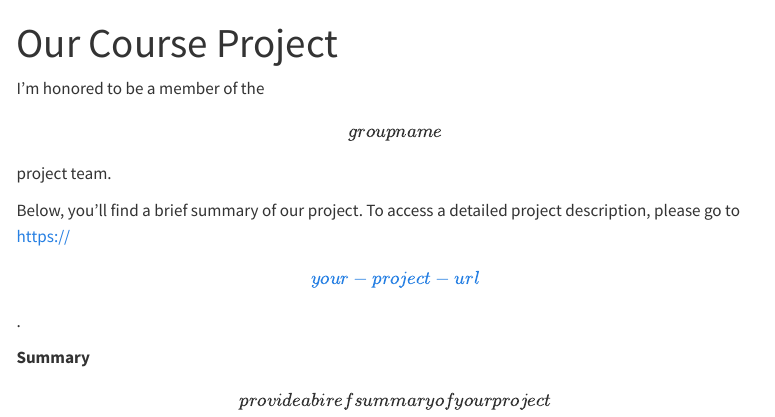
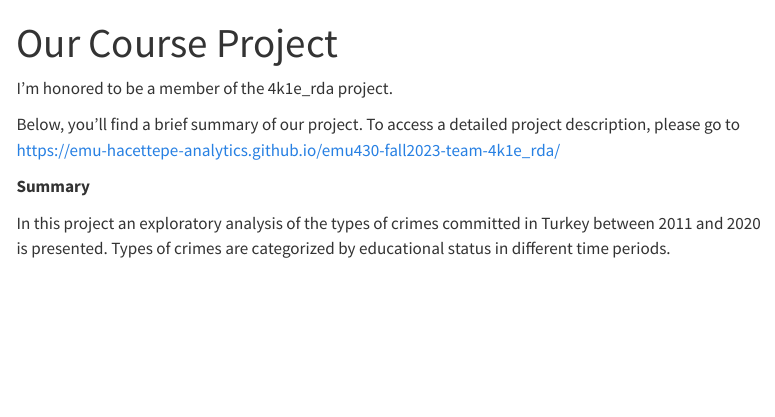
Before and after one commit to emu-hacettepe-analytics/emu430-fall2023-selenaysrky, a Quarto document (project.qmd): the page in a window 1100 px wide, from its top. Rendered offline with R 4.5, knitr and Pandoc in place of Quarto, with nearby package versions; menus at the side of the page are left out.

Commit message:
Update project.qmd
Project info given

```diff
--- a/project.qmd
+++ b/project.qmd
@@ -3,10 +3,10 @@ title: "Our Course Project"
 sidebar: false
 ---
 
-I'm honored to be a member of the \[group name\] project team.
+I'm honored to be a member of the 4k1e_rda project.
 
-Below, you'll find a brief summary of our project. To access a detailed project description, please go to [https://\[your-project-url\]](#0){.uri}.
+Below, you'll find a brief summary of our project. To access a detailed project description, please go to https://emu-hacettepe-analytics.github.io/emu430-fall2023-team-4k1e_rda/
 
 **Summary**
 
-\[provide a biref summary of your project\]
+In this project an exploratory analysis of the types of crimes committed in Turkey between 2011 and 2020 is presented. Types of crimes are categorized by educational status in different time periods.
```
